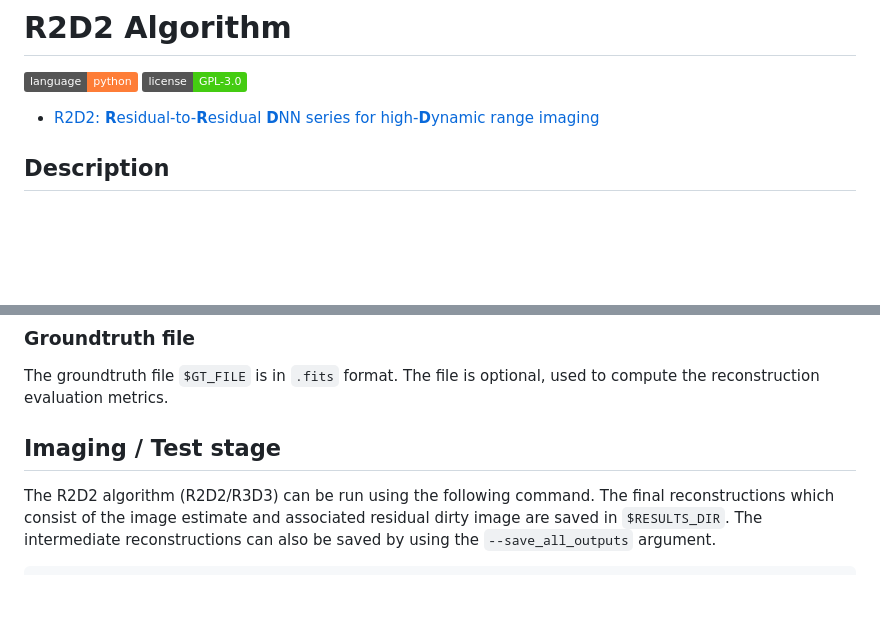
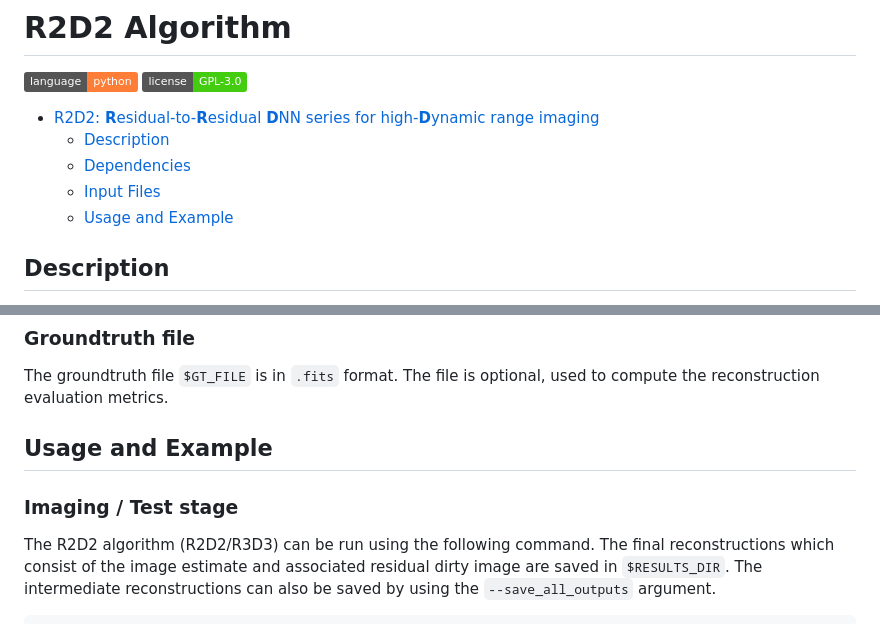
Before and after one commit to basp-group/R2D2-SII, a Markdown page: README.md, 2 parts joined by grey strips. GitHub-like rendering; badges without logos; blank space fills up the shorter version.

````diff
--- a/README.md
+++ b/README.md
@@ -3,6 +3,10 @@
 [![license](https://img.shields.io/badge/license-GPL--3.0-brightgreen.svg)](LICENSE)
 
 - [R2D2: **R**esidual-to-**R**esidual **D**NN series for high-**D**ynamic range imaging](#R2D2-Algorithm)
+   - [Description](#description)
+   - [Dependencies](#dependencies)
+   - [Input Files](#input-files)
+   - [Usage and Example](#usage-and-example)
 
 ## Description
 The R2D2 algorithm takes a hybrid structure between a Plug-and-Play (PnP) algorithm and a learned version of the well-know "Matching Pursuit" algorithm. Its reconstruction is formed as a series of residual images, iteratively estimated as outputs of Deep Neural Networks (DNNs) taking the previous iteration’s image estimate and associated data residual as inputs. R2D2's primary application is to solve large-scale high-resolution high-dynamic range inverse problems in radio astronomy, more specifically 2D planar monochromatic intensity imaging.
@@ -75,8 +79,8 @@ The current code takes as input data a measurement file in ``.mat`` format conta
 ### Groundtruth file
 The groundtruth file `$GT_FILE` is in `.fits` format. The file is optional, used to compute the reconstruction evaluation metrics.
 
-
-## Imaging / Test stage
+## Usage and Example
+### Imaging / Test stage
 The R2D2 algorithm (R2D2/R3D3) can be run using the following command. The final reconstructions which consist of the image estimate and associated residual dirty image are saved in `$RESULTS_DIR`. The intermediate reconstructions can also be saved by using the `--save_all_outputs` argument.
 ``` python
 python3 ./src/run_series.py \
````
Also changed, not shown: other parts of README.md (+1 -1 lines).
